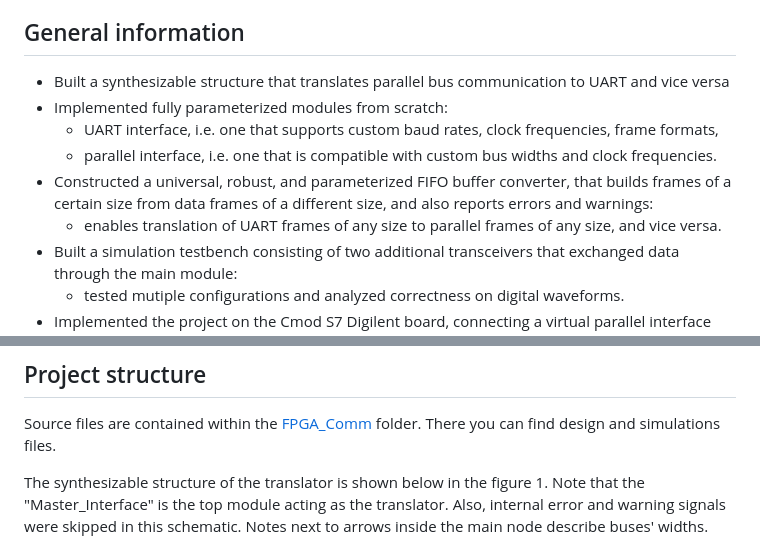
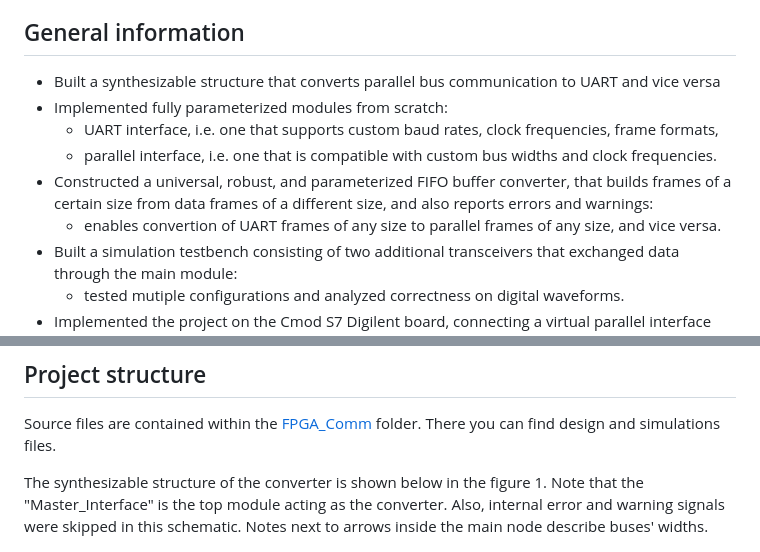
Before and after one commit to A-Rozmarynowicz/FPGA_Communication_System, a Markdown page: README.md, 2 parts joined by grey strips. GitHub-like rendering.

Commit message:
README fixed typo

```diff
--- a/README.md
+++ b/README.md
@@ -16,12 +16,12 @@ Author: Arkadiusz Rozmarynowicz.
 
 
 ## General information
-- Built a synthesizable structure that translates parallel bus communication to UART and vice versa
+- Built a synthesizable structure that converts parallel bus communication to UART and vice versa
 - Implemented fully parameterized modules from scratch:
     - UART interface, i.e. one that supports custom baud rates, clock frequencies, frame formats,
     - parallel interface, i.e. one that is compatible with custom bus widths and clock frequencies.
 - Constructed a universal, robust, and parameterized FIFO buffer converter, that builds frames of a certain size from data frames of a different size, and also reports errors and warnings:
-    - enables translation of UART frames of any size to parallel frames of any size, and vice versa.
+    - enables convertion of UART frames of any size to parallel frames of any size, and vice versa.
 - Built a simulation testbench consisting of two additional transceivers that exchanged data through the main module:
     - tested mutiple configurations and analyzed correctness on digital waveforms.
 - Implemented the project on the Cmod S7 Digilent board, connecting a virtual parallel interface and a PC serial terminal:
@@ -39,7 +39,7 @@ Author: Arkadiusz Rozmarynowicz.
 ## Project structure
 Source files are contained within the [FPGA_Comm](/FPGA_Comm/) folder. There you can find design and simulations files.
 
-The synthesizable structure of the translator is shown below in the figure 1. Note that the "Master_Interface" is the top module acting as the translator. Also, internal error and warning signals were skipped in this schematic. Notes next to arrows inside the main node describe buses' widths.
+The synthesizable structure of the converter is shown below in the figure 1. Note that the "Master_Interface" is the top module acting as the converter. Also, internal error and warning signals were skipped in this schematic. Notes next to arrows inside the main node describe buses' widths.
 
 <p align="center">
 <img src="./Images/Master_Interface_Schematic.png" alt="./Images/Master_Interface_Schematic.png" width="550"><br>
```
